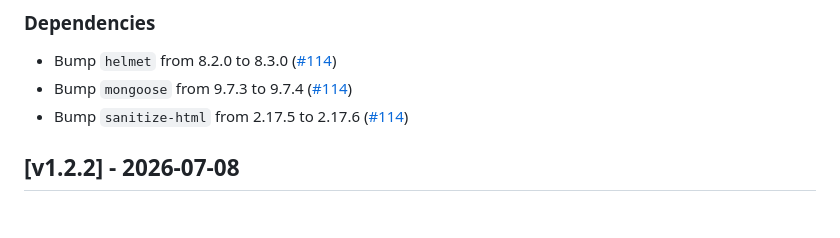
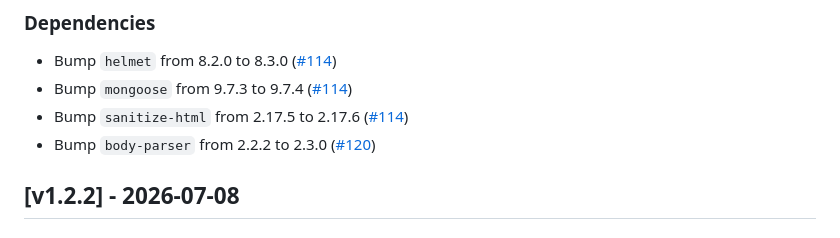
Before and after one commit to isolinear-labs/Neosynth, a Markdown page: CHANGELOG.md, the part around the change. Drawn GitHub-style.

Commit message:
docs(CHANGELOG.md): add dependency bump from dependabot

```diff
--- a/CHANGELOG.md
+++ b/CHANGELOG.md
@@ -12,6 +12,7 @@
 - Bump `helmet` from 8.2.0 to 8.3.0 ([#114](https://github.com/isolinear-labs/Neosynth/pull/114))
 - Bump `mongoose` from 9.7.3 to 9.7.4 ([#114](https://github.com/isolinear-labs/Neosynth/pull/114))
 - Bump `sanitize-html` from 2.17.5 to 2.17.6 ([#114](https://github.com/isolinear-labs/Neosynth/pull/114))
+- Bump `body-parser` from 2.2.2 to 2.3.0 ([#120](https://github.com/isolinear-labs/Neosynth/pull/120))
 
 ## [v1.2.2] - 2026-07-08
 
```
